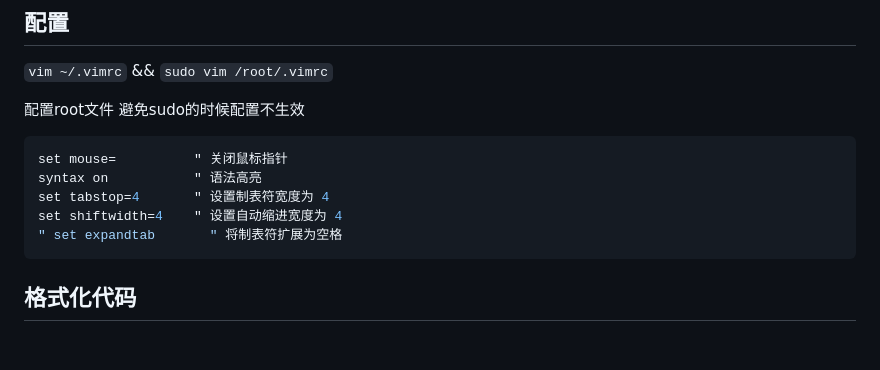
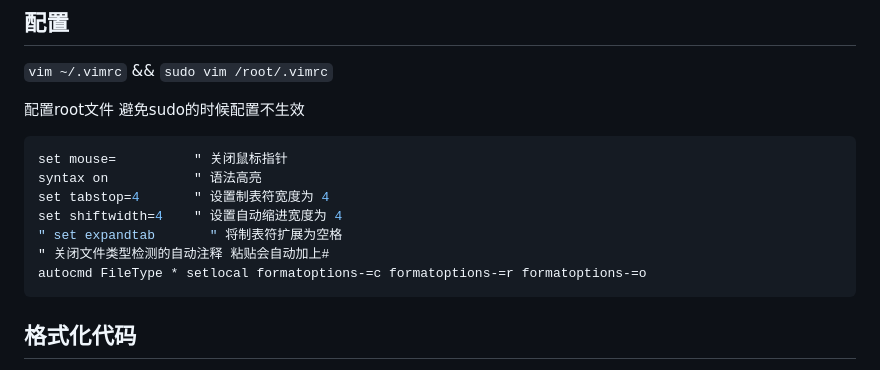
Before and after one commit to liuyaocool/note, a Markdown page: linux/linux_soft.md, the part around the change. Drawn GitHub-style; blank space fills up the shorter version.

````diff
--- a/linux/linux_soft.md
+++ b/linux/linux_soft.md
@@ -197,6 +197,8 @@ syntax on           " 语法高亮
 set tabstop=4       " 设置制表符宽度为 4
 set shiftwidth=4    " 设置自动缩进宽度为 4
 " set expandtab       " 将制表符扩展为空格
+" 关闭文件类型检测的自动注释 粘贴会自动加上#
+autocmd FileType * setlocal formatoptions-=c formatoptions-=r formatoptions-=o
 ```
 
 ## 格式化代码
````
Also changed, not shown: other/windows.md (+44 -0 lines), soft/vscode.md (+23 -0 lines), soft/img/vscode-msys2.png (added), 1 other file.
